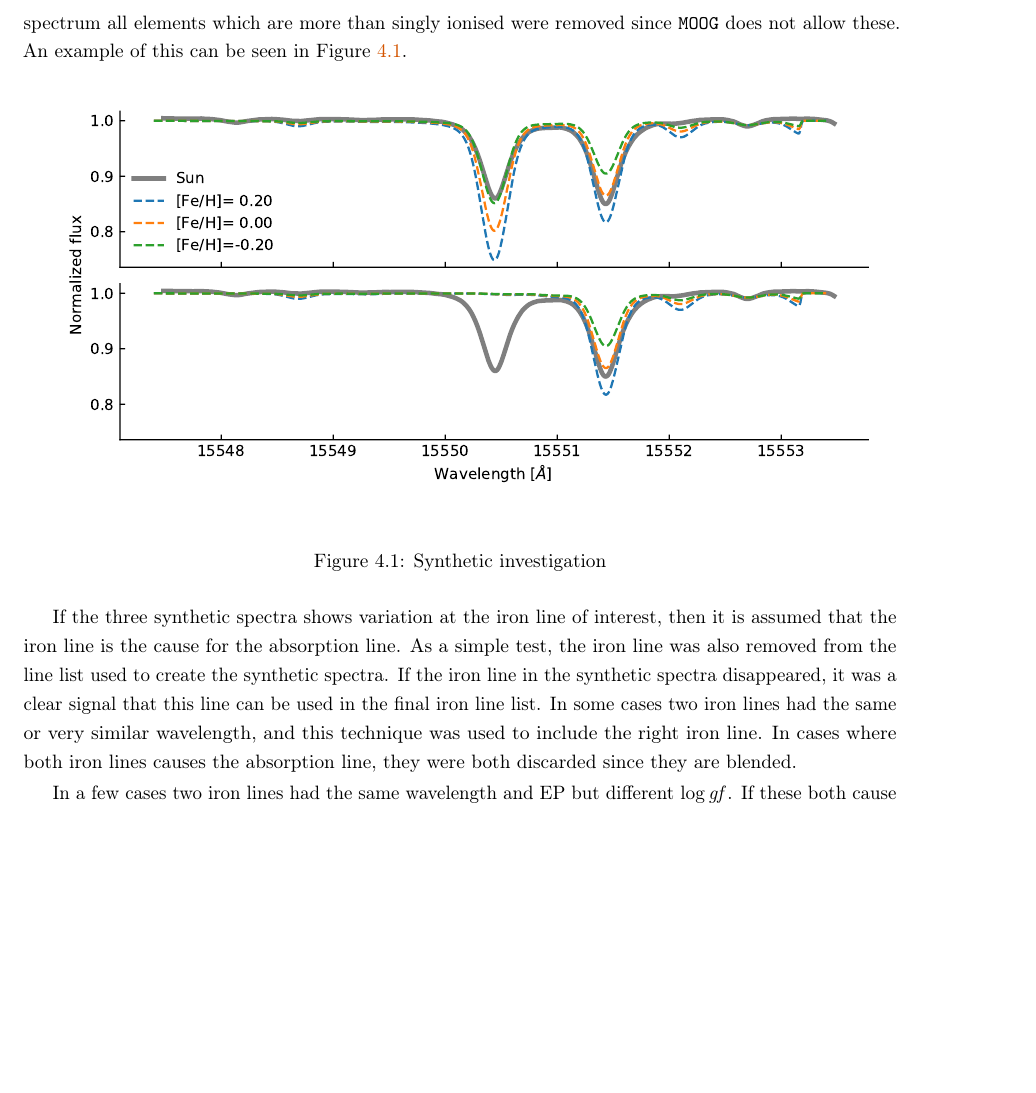
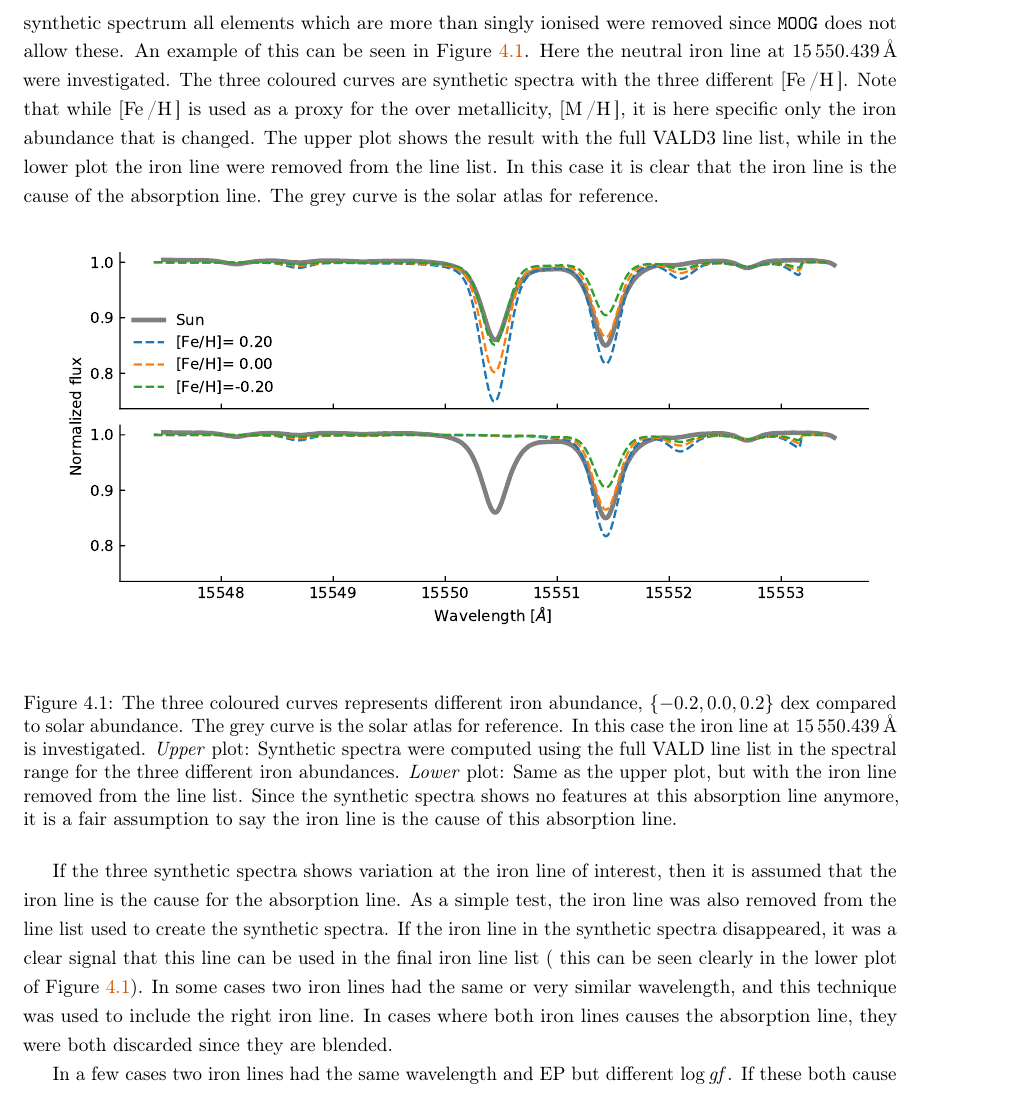
Before and after one commit to DanielAndreasen/Thesis, a LaTeX thesis (thesis.tex, which reads results.tex): part of page 40 of 53 before the commit and part of page 41 of 54 after it, cut so that both start at the same text, the shorter picture padded with empty space. Compiled offline with pdfLaTeX; a missing bibliography style is replaced by a similar one.

Commit message:
Finished synthetic investigation

```diff
--- a/results.tex
+++ b/results.tex
@@ -89,24 +89,39 @@ windows. \MOOG were used with the \emph{synth} driver to create a synthetic spec
 atmosphere model with $T_\mathrm{eff}=\SI{5777}{K}$, $\log g=4.438$, $A(\mathrm{Fe})=7.47$, and
 $\xi_\mathrm{micro}=\SI{1.00}{km/s}$. The iron abundance (7.47) is from \citet{Gonzalez2000}. The
 overall metallicity for the solar atmosphere model is $[\ion{M}/\ion{H}]=0.00$ by definition. This
-was done for all spectral windows for three different $A(\mathrm{Fe})=\{-0.2, 0.0, 0.2\}$. Before
-creating a synthetic spectrum all elements which are more than singly ionised were removed since
-\MOOG does not allow these. An example of this can be seen in \fref{fig:synthetic_investigation}.
+was done for all spectral windows for three different $[\ion{Fe}/\ion{H}]=\{-0.2, 0.0, 0.2\}$.
+Before creating a synthetic spectrum all elements which are more than singly ionised were removed
+since \MOOG does not allow these. An example of this can be seen in
+\fref{fig:synthetic_investigation}. Here the neutral iron line at \SI{15550.439}{\angstrom} were
+investigated. The three coloured curves are synthetic spectra with the three different
+$[\ion{Fe}/\ion{H}]$. Note that while $[\ion{Fe}/\ion{H}]$ is used as a proxy for the over
+metallicity, $[\ion{M}/\ion{H}]$, it is here specific only the iron abundance that is changed. The
+upper plot shows the result with the full VALD3 line list, while in the lower plot the iron line
+were removed from the line list. In this case it is clear that the iron line is the cause of the
+absorption line. The grey curve is the solar atlas for reference.
 
 \begin{figure}[htpb!]
     \centering
     \includegraphics[width=1.0\linewidth]{figures/synthetic_investigation.pdf}
-    \caption{Synthetic investigation}
+    \caption{The three coloured curves represents different iron abundance, $\{-0.2, 0.0, 0.2\}$ dex
+             compared to solar abundance. The grey curve is the solar atlas for reference. In this
+             case the iron line at \SI{15550.439}{\angstrom} is investigated. \emph{Upper} plot:
+             Synthetic spectra were computed using the full VALD line list in the spectral range for
+             the three different iron abundances. \emph{Lower} plot: Same as the upper plot, but
+             with the iron line removed from the line list. Since the synthetic spectra shows no
+             features at this absorption line anymore, it is a fair assumption to say the iron line
+             is the cause of this absorption line.}
     \label{fig:synthetic_investigation}
 \end{figure}
 
 If the three synthetic spectra shows variation at the iron line of interest, then it is assumed that
 the iron line is the cause for the absorption line. As a simple test, the iron line was also removed
 from the line list used to create the synthetic spectra. If the iron line in the synthetic spectra
-disappeared, it was a clear signal that this line can be used in the final iron line list. In some
-cases two iron lines had the same or very similar wavelength, and this technique was used to include
-the right iron line. In cases where both iron lines causes the absorption line, they were both
-discarded since they are blended.
+disappeared, it was a clear signal that this line can be used in the final iron line list ( this can
+be seen clearly in the lower plot of \fref{fig:synthetic_investigation}). In some cases two iron
+lines had the same or very similar wavelength, and this technique was used to include the right iron
+line. In cases where both iron lines causes the absorption line, they were both discarded since they
+are blended.
 
 In a few cases two iron lines had the same wavelength and EP but different $\log \mathit{gf}$. If
 these both cause an iron line they can be combined into a single line by adding their $\mathit{gf}$
```
Also changed, not shown: results.tex (18 more changed lines).
